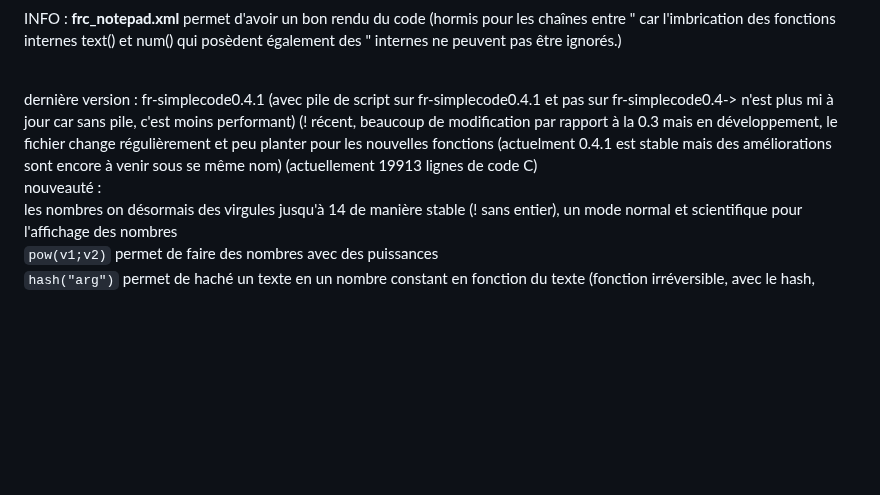
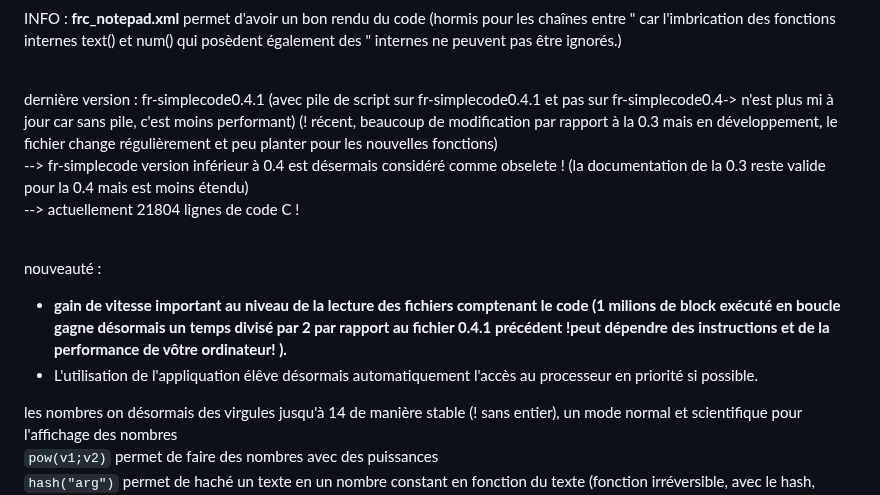
Before and after one commit to argentrocher/fr-simplecode, a Markdown page: README.md, the part around the change. Drawn GitHub-style; blank space fills up the shorter version.

```diff
--- a/README.md
+++ b/README.md
@@ -6,8 +6,16 @@ fr-simplecode est un language basique de codage pour windows (64 bits uniquement
 
 INFO : <strong>frc_notepad.xml</strong> permet d'avoir un bon rendu du code (hormis pour les chaînes entre " car l'imbrication des fonctions internes text() et num() qui posèdent également des " internes ne peuvent pas être ignorés.) <br><br>
 
-dernière version : fr-simplecode0.4.1 (avec pile de script sur fr-simplecode0.4.1 et pas sur fr-simplecode0.4-> n'est plus mi à jour car sans pile, c'est moins performant) (! récent, beaucoup de modification par rapport à la 0.3 mais en développement, le fichier change régulièrement et peu planter pour les nouvelles fonctions (actuelment 0.4.1 est stable mais des améliorations sont encore à venir sous se même nom) (actuellement 19913 lignes de code C)
+dernière version : fr-simplecode0.4.1 (avec pile de script sur fr-simplecode0.4.1 et pas sur fr-simplecode0.4-> n'est plus mi à jour car sans pile, c'est moins performant)
+(! récent, beaucoup de modification par rapport à la 0.3 mais en développement, le fichier change régulièrement et peu planter pour les nouvelles fonctions)
+<br>--> fr-simplecode version inférieur à 0.4 est désermais considéré comme obselete ! (la documentation de la 0.3 reste valide pour la 0.4 mais est moins étendu)
+<br>--> actuellement 21804 lignes de code C !
+
 <br>nouveauté :<br>
+
++ <strong>gain de vitesse important au niveau de la lecture des fichiers comptenant le code (1 milions de block exécuté en boucle gagne désormais un temps divisé par 2 par rapport au fichier 0.4.1 précédent !peut dépendre des instructions et de la performance de vôtre ordinateur! ).
++ L'utilisation de l'appliquation élêve désormais automatiquement l'accès au processeur en priorité si possible.</strong>
+
 les nombres on désormais des virgules jusqu'à 14 de manière stable (! sans entier), un mode normal et scientifique pour l'affichage des nombres<br>
 <code>pow(v1;v2)</code> permet de faire des nombres avec des puissances<br>
 <code>hash("arg")</code> permet de haché un texte en un nombre constant en fonction du texte (fonction irréversible, avec le hash, impossible à reconstruire)<br>
```
